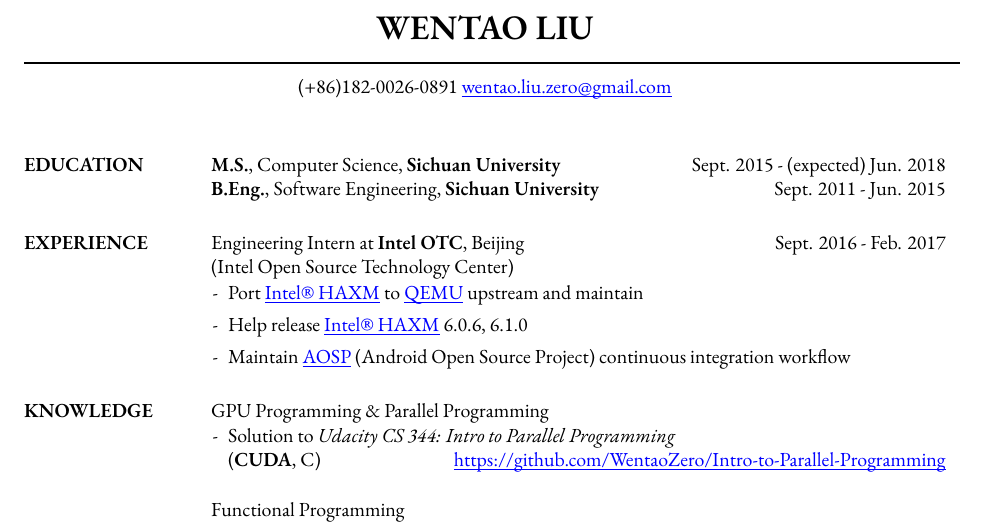
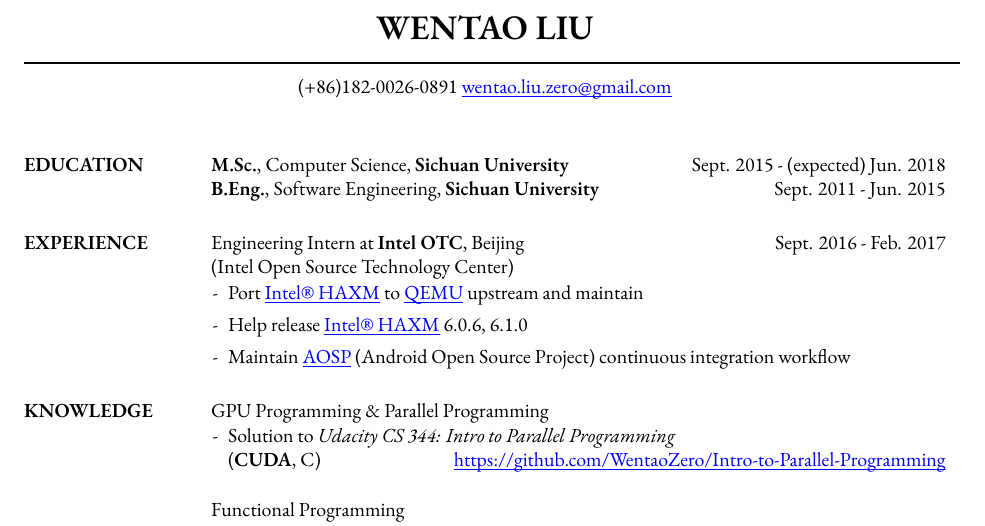
Before and after one commit to chanqi4444/Resume, a LaTeX CV (Resume-Wentao-LIU.tex): part of the page, cut so that both start at the same text. Compiled offline with XeLaTeX; a missing font is replaced by an installed copy or a similar font.

Commit message:
EDUCATION: M.S. -> M.Sc.

```diff
--- a/Resume-Wentao-LIU.tex
+++ b/Resume-Wentao-LIU.tex
@@ -33,7 +33,7 @@
 
 	\section{EDUCATION}
 
-	{\bf M.S.}, Computer Science, {\bf Sichuan University} \hspace*{\fill} Sept. 2015 - (expected) Jun. 2018
+	{\bf M.Sc.}, Computer Science, {\bf Sichuan University} \hspace*{\fill} Sept. 2015 - (expected) Jun. 2018
 	\\
 	{\bf B.Eng.}, Software Engineering, {\bf Sichuan University} \hspace*{\fill} Sept. 2011 - Jun. 2015
 
```
Also changed, not shown: Resume-Wentao-LIU.pdf, Resume-Wentao-LIU.png.
